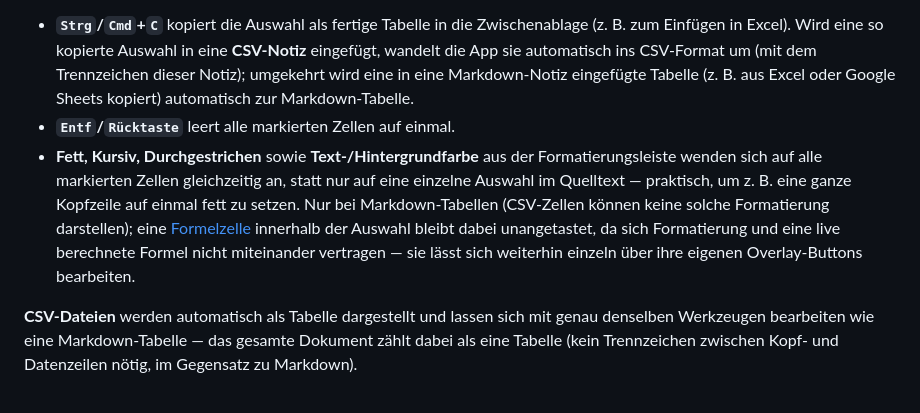
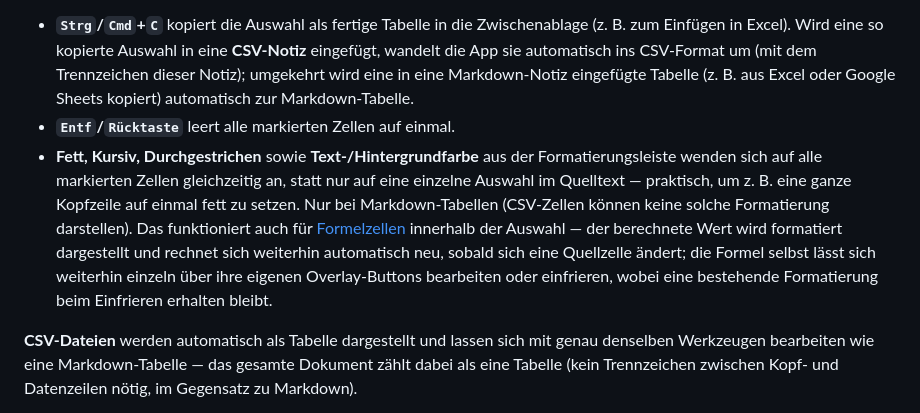
Before and after one commit to Majort0m0/Markdown-Editor, a Markdown page: Anleitung.md, the part around the change. Rendered like a GitHub page.

```diff
--- a/Anleitung.md
+++ b/Anleitung.md
@@ -124,7 +124,7 @@ Eine Tabelle über den **Tabelle**-Button in der Formatierungsleiste einfügen (
 
 - **`Strg`/`Cmd`+`C`** kopiert die Auswahl als fertige Tabelle in die Zwischenablage (z. B. zum Einfügen in Excel). Wird eine so kopierte Auswahl in eine **CSV-Notiz** eingefügt, wandelt die App sie automatisch ins CSV-Format um (mit dem Trennzeichen dieser Notiz); umgekehrt wird eine in eine Markdown-Notiz eingefügte Tabelle (z. B. aus Excel oder Google Sheets kopiert) automatisch zur Markdown-Tabelle.
 - **`Entf`/`Rücktaste`** leert alle markierten Zellen auf einmal.
-- **Fett, Kursiv, Durchgestrichen** sowie **Text-/Hintergrundfarbe** aus der Formatierungsleiste wenden sich auf alle markierten Zellen gleichzeitig an, statt nur auf eine einzelne Auswahl im Quelltext — praktisch, um z. B. eine ganze Kopfzeile auf einmal fett zu setzen. Nur bei Markdown-Tabellen (CSV-Zellen können keine solche Formatierung darstellen); eine [Formelzelle](#formeln-in-tabellen) innerhalb der Auswahl bleibt dabei unangetastet, da sich Formatierung und eine live berechnete Formel nicht miteinander vertragen — sie lässt sich weiterhin einzeln über ihre eigenen Overlay-Buttons bearbeiten.
+- **Fett, Kursiv, Durchgestrichen** sowie **Text-/Hintergrundfarbe** aus der Formatierungsleiste wenden sich auf alle markierten Zellen gleichzeitig an, statt nur auf eine einzelne Auswahl im Quelltext — praktisch, um z. B. eine ganze Kopfzeile auf einmal fett zu setzen. Nur bei Markdown-Tabellen (CSV-Zellen können keine solche Formatierung darstellen). Das funktioniert auch für [Formelzellen](#formeln-in-tabellen) innerhalb der Auswahl — der berechnete Wert wird formatiert dargestellt und rechnet sich weiterhin automatisch neu, sobald sich eine Quellzelle ändert; die Formel selbst lässt sich weiterhin einzeln über ihre eigenen Overlay-Buttons bearbeiten oder einfrieren, wobei eine bestehende Formatierung beim Einfrieren erhalten bleibt.
 
 **CSV-Dateien** werden automatisch als Tabelle dargestellt und lassen sich mit genau denselben Werkzeugen bearbeiten wie eine Markdown-Tabelle — das gesamte Dokument zählt dabei als eine Tabelle (kein Trennzeichen zwischen Kopf- und Datenzeilen nötig, im Gegensatz zu Markdown).
 
```
Also changed, not shown: CLAUDE.md (+5 -2 lines), README.md (+1 -1 lines).
